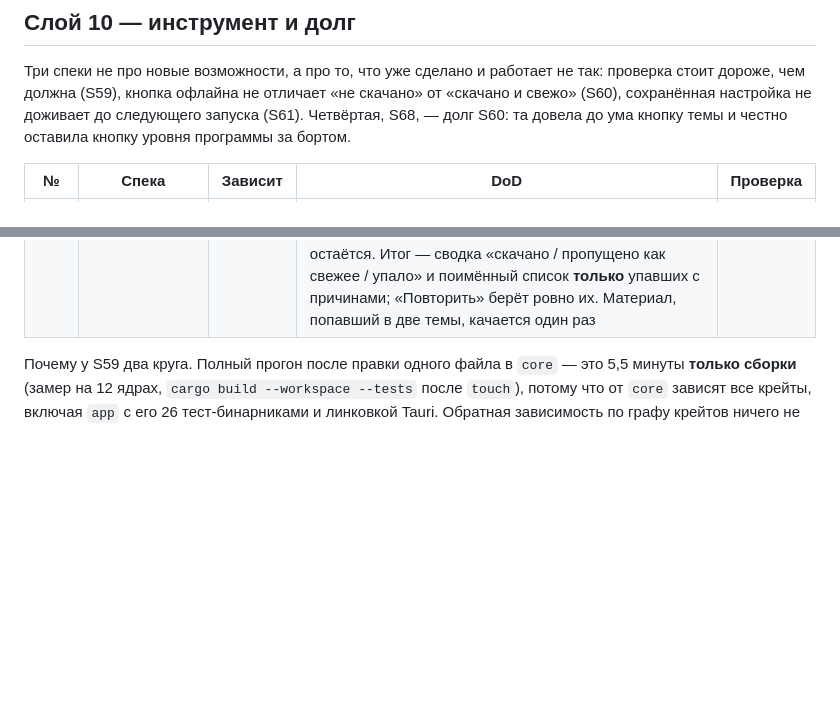
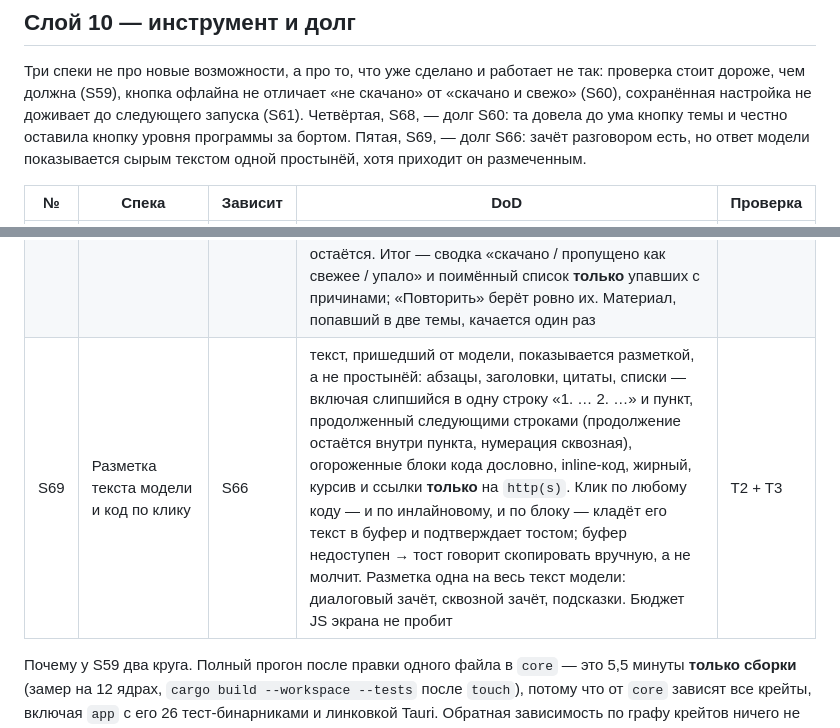
Before and after one commit to n0sfer666/tolearn, a Markdown page: docs/specs/README.md, 2 parts joined by grey strips. GitHub-like rendering; blank space fills up the shorter version.

Commit message:
Write down the markup for model answers as spec S69

```diff
--- a/docs/specs/README.md
+++ b/docs/specs/README.md
@@ -195,7 +195,9 @@
 проверка стоит дороже, чем должна (S59), кнопка офлайна не отличает «не скачано»
 от «скачано и свежо» (S60), сохранённая настройка не доживает до следующего
 запуска (S61). Четвёртая, S68, — долг S60: та довела до ума кнопку темы и честно
-оставила кнопку уровня программы за бортом.
+оставила кнопку уровня программы за бортом. Пятая, S69, — долг S66: зачёт
+разговором есть, но ответ модели показывается сырым текстом одной простынёй,
+хотя приходит он размеченным.
 
 | № | Спека | Зависит | DoD | Проверка |
 |---|---|---|---|---|
@@ -203,6 +205,7 @@
 | S60 | Свежесть офлайн-материалов | S24,S32 | кнопка в шапке материалов темы имеет четыре наблюдаемых состояния вместо одного вечного «Сохранить»: есть нескачанное → «Сохранить»; всё скачано и окно 6 ч прошло → «Обновить скачанное»; всё скачано и окно не прошло → `disabled` с текстом «актуально на `DD-MM HH:MM`»; прошлый прогон оставил провалившиеся → «Повторить». Обновление трогает **только** изменившееся: `304` на условный запрос не пишет ни байта в хранилище, правка вне `<body>` перекачки не вызывает, правка внутри `<body>` — вызывает; отчёт перечисляет обновлённое поимённо. Индекс мигрирует на месте: база предыдущей версии открывается и работает | T2 + T3 |
 | S61 | Настройки доживают до следующего запуска | S38 | язык, выбранный в настройках, остаётся выбранным после перезапуска приложения — проверяется запуском, а не рассуждением. Источник правды — `settings.yaml`, `localStorage` — зеркало: старт спрашивает бэкенд, чинит зеркало при расхождении и только потом решает, куда идти; молчащий бэкенд откатывается на зеркало, `navigator.language` остаётся последним резервом. Тема рисуется по зеркалу до первой отрисовки и чинится тем же ответом. Сохранение успевает до навигации. Тема лечится тем же швом и той же проверкой. Регрессионный тест пиннит оба дефекта: слушатель на ссылке острова и старт, не спрашивающий бэкенд | T4 |
 | S68 | Выгрузка и обновление всей программы | S60 | на экране программы одна кнопка приводит офлайн **всей** программы к актуальному состоянию. До старта она называет цену: сколько всего материалов, сколько из них уже в хранилище, сколько занято из бюджета — и, если остатка не хватает, прямо говорит, что старое из **других** программ будет вытеснено, и ждёт подтверждения; влезает — запускается без вопросов. Режим выбирается **на каждый материал**, а не на прогон: нет в хранилище → скачать, свежее в окне 6 ч → не трогать вовсе (ни байта в сеть), устаревшее → условный запрос. Ход виден как «тема N из M · материал K из T · заголовок текущего», отмена срабатывает между материалами и уже сохранённое остаётся. Итог — сводка «скачано / пропущено как свежее / упало» и поимённый список **только** упавших с причинами; «Повторить» берёт ровно их. Материал, попавший в две темы, качается один раз | T2 + T3 |
+| S69 | Разметка текста модели и код по клику | S66 | текст, пришедший от модели, показывается разметкой, а не простынёй: абзацы, заголовки, цитаты, списки — включая слипшийся в одну строку «1. … 2. …» и пункт, продолженный следующими строками (продолжение остаётся внутри пункта, нумерация сквозная), огороженные блоки кода дословно, inline-код, жирный, курсив и ссылки **только** на `http(s)`. Клик по любому коду — и по инлайновому, и по блоку — кладёт его текст в буфер и подтверждает тостом; буфер недоступен → тост говорит скопировать вручную, а не молчит. Разметка одна на весь текст модели: диалоговый зачёт, сквозной зачёт, подсказки. Бюджет JS экрана не пробит | T2 + T3 |
 
 Почему у S59 два круга. Полный прогон после правки одного файла в `core` — это
 5,5 минуты **только сборки** (замер на 12 ядрах, `cargo build --workspace
```
